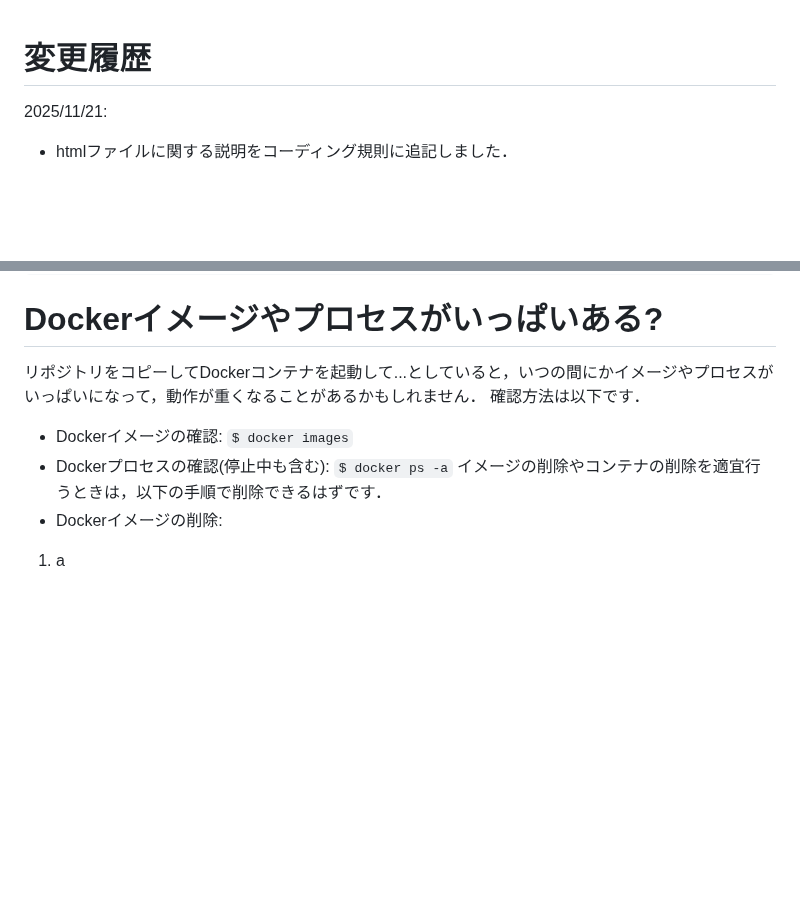
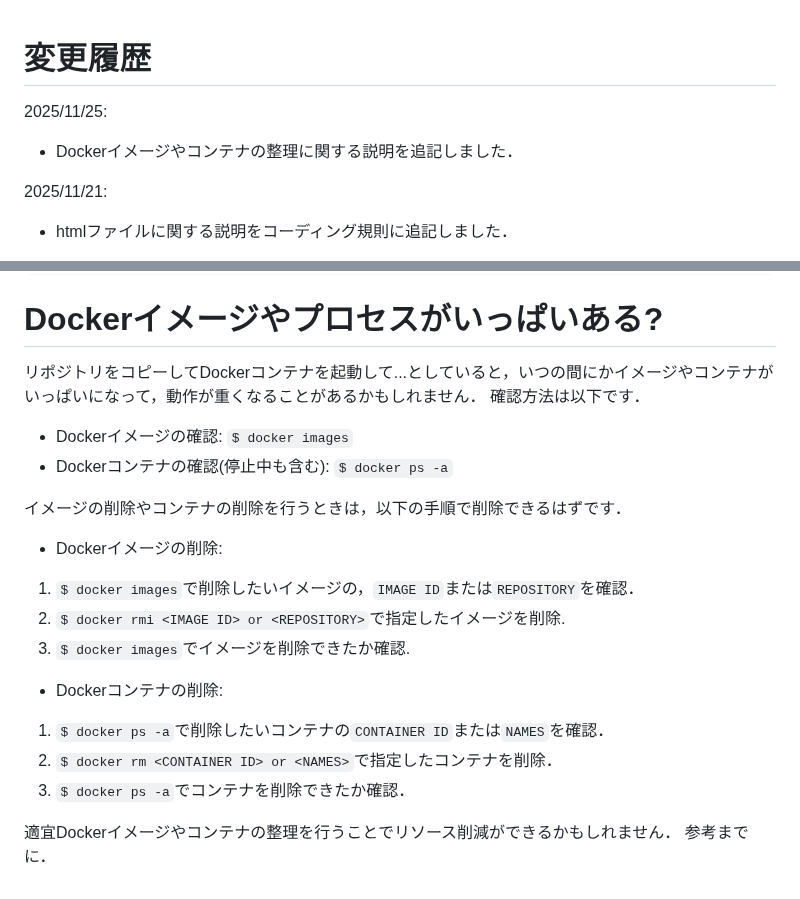
Before and after one commit to N-Ruma/StampCollection, a Markdown page: README.md, 2 parts joined by grey strips. GitHub-like rendering; blank space fills up the shorter version.

````diff
--- a/README.md
+++ b/README.md
@@ -1,4 +1,7 @@
 # 変更履歴
+2025/11/25:
+- Dockerイメージやコンテナの整理に関する説明を追記しました．
+
 2025/11/21:
 - htmlファイルに関する説明をコーディング規則に追記しました．
 
@@ -128,10 +131,23 @@ $ git pull origin <REMOTE_BRANCH_NAME>
 ```
 
 # Dockerイメージやプロセスがいっぱいある?
-リポジトリをコピーしてDockerコンテナを起動して...としていると，いつの間にかイメージやプロセスがいっぱいになって，動作が重くなることがあるかもしれません．
+リポジトリをコピーしてDockerコンテナを起動して...としていると，いつの間にかイメージやコンテナがいっぱいになって，動作が重くなることがあるかもしれません．
 確認方法は以下です．
+
 - Dockerイメージの確認: `$ docker images`
-- Dockerプロセスの確認(停止中も含む): `$ docker ps -a`
-イメージの削除やコンテナの削除を適宜行うときは，以下の手順で削除できるはずです．
+- Dockerコンテナの確認(停止中も含む): `$ docker ps -a`
+
+イメージの削除やコンテナの削除を行うときは，以下の手順で削除できるはずです．
+
 - Dockerイメージの削除:
-1. a
+1. `$ docker images`で削除したいイメージの，`IMAGE ID`または`REPOSITORY`を確認．
+1. `$ docker rmi <IMAGE ID> or <REPOSITORY>`で指定したイメージを削除.
+1. `$ docker images`でイメージを削除できたか確認.
+
+- Dockerコンテナの削除:
+1. `$ docker ps -a`で削除したいコンテナの`CONTAINER ID`または`NAMES`を確認．
+1. `$ docker rm <CONTAINER ID> or <NAMES>`で指定したコンテナを削除．
+1. `$ docker ps -a`でコンテナを削除できたか確認．
+
+適宜Dockerイメージやコンテナの整理を行うことでリソース削減ができるかもしれません．
+参考までに．
````
